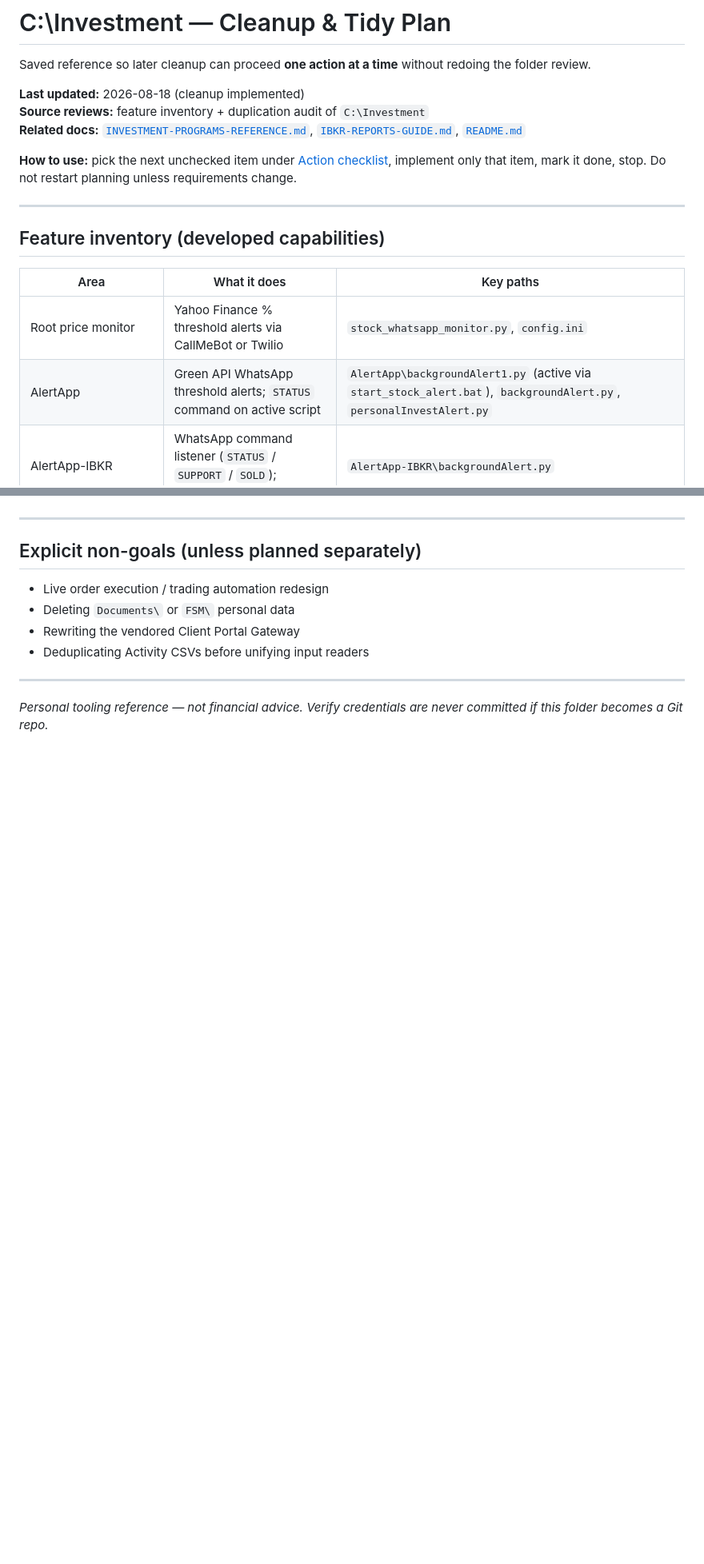
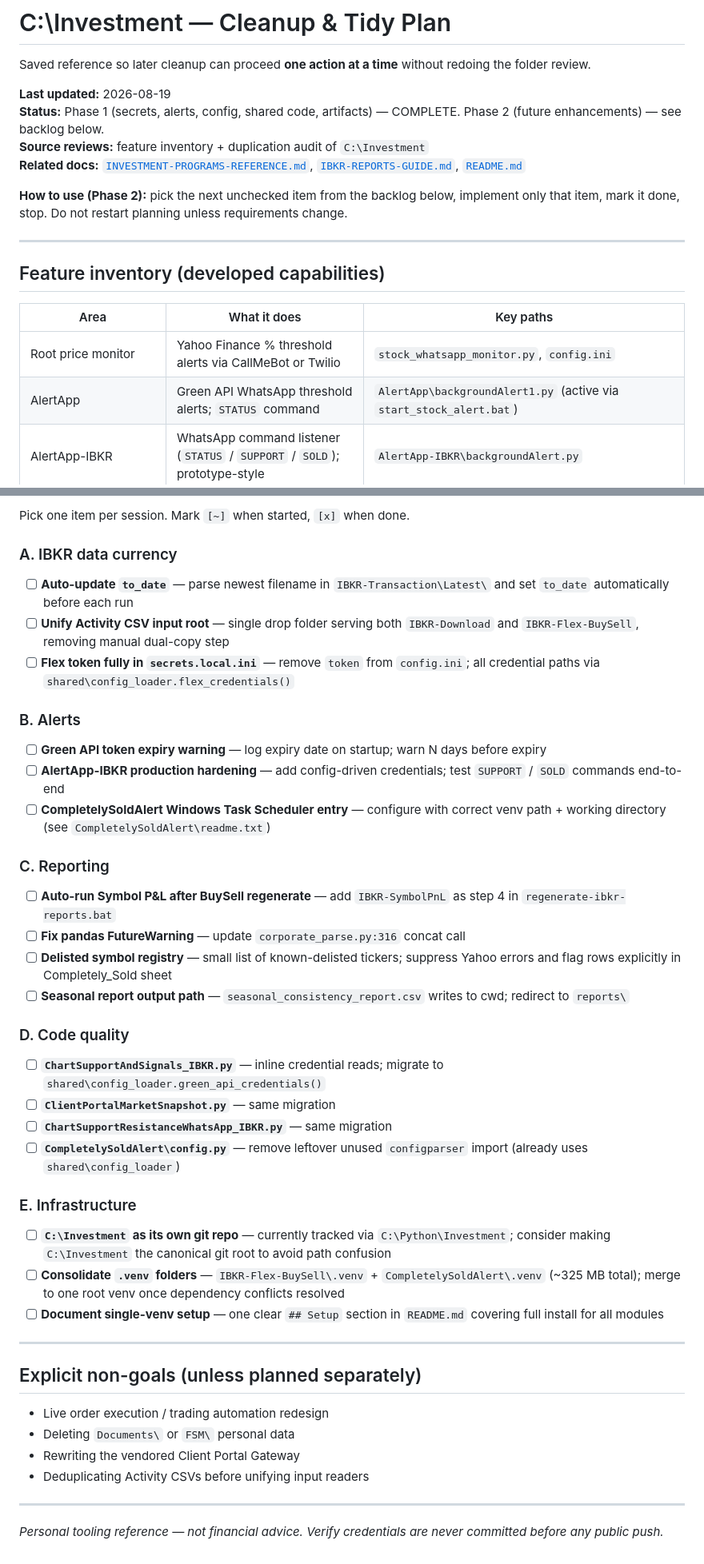
Before and after one commit to nlkishore/Python, a Markdown page: Investment/CLEANUP-AND-TIDY-PLAN.md, 2 parts joined by grey strips. Shown at 80% size. Rendered like a GitHub page; blank space fills up the shorter version.

```diff
--- a/Investment/CLEANUP-AND-TIDY-PLAN.md
+++ b/Investment/CLEANUP-AND-TIDY-PLAN.md
@@ -2,11 +2,12 @@
 
 Saved reference so later cleanup can proceed **one action at a time** without redoing the folder review.
 
-**Last updated:** 2026-08-18 (cleanup implemented)
+**Last updated:** 2026-08-19
+**Status:** Phase 1 (secrets, alerts, config, shared code, artifacts) — COMPLETE. Phase 2 (future enhancements) — see backlog below.
 **Source reviews:** feature inventory + duplication audit of `C:\Investment`
 **Related docs:** [`INVESTMENT-PROGRAMS-REFERENCE.md`](INVESTMENT-PROGRAMS-REFERENCE.md), [`IBKR-REPORTS-GUIDE.md`](IBKR-REPORTS-GUIDE.md), [`README.md`](README.md)
 
-**How to use:** pick the next unchecked item under [Action checklist](#action-checklist), implement only that item, mark it done, stop. Do not restart planning unless requirements change.
+**How to use (Phase 2):** pick the next unchecked item from the backlog below, implement only that item, mark it done, stop. Do not restart planning unless requirements change.
 
 ---
 
@@ -15,7 +16,7 @@ Saved reference so later cleanup can proceed **one action at a time** without re
 | Area | What it does | Key paths |
 |------|----------------|-----------|
 | Root price monitor | Yahoo Finance % threshold alerts via CallMeBot or Twilio | `stock_whatsapp_monitor.py`, `config.ini` |
-| AlertApp | Green API WhatsApp threshold alerts; `STATUS` command on active script | `AlertApp\backgroundAlert1.py` (active via `start_stock_alert.bat`), `backgroundAlert.py`, `personalInvestAlert.py` |
+| AlertApp | Green API WhatsApp threshold alerts; `STATUS` command | `AlertApp\backgroundAlert1.py` (active via `start_stock_alert.bat`) |
 | AlertApp-IBKR | WhatsApp command listener (`STATUS` / `SUPPORT` / `SOLD`); prototype-style | `AlertApp-IBKR\backgroundAlert.py` |
 | AutomatedTrading | EMA / ATR / volume / chart S-R heuristics; Yahoo or IBKR data; optional WhatsApp | `AutomatedTrading\` |
 | IBKR Client Portal Gateway | Local HTTPS REST bridge (port 5000) | `IBKR-Client-GateWay\` |
@@ -132,3 +144,31 @@ Mark status as you go: `[ ]` pending · `[~]` in progress · `[x]` done · `[-]`
+Pick one item per session. Mark `[~]` when started, `[x]` when done.
+
+### A. IBKR data currency
+- [ ] **Auto-update `to_date`** — parse newest filename in `IBKR-Transaction\Latest\` and set `to_date` automatically before each run
+- [ ] **Unify Activity CSV input root** — single drop folder serving both `IBKR-Download` and `IBKR-Flex-BuySell`, removing manual dual-copy step
+- [ ] **Flex token fully in `secrets.local.ini`** — remove `token` from `config.ini`; all credential paths via `shared\config_loader.flex_credentials()`
+
+### B. Alerts
+- [ ] **Green API token expiry warning** — log expiry date on startup; warn N days before expiry
+- [ ] **AlertApp-IBKR production hardening** — add config-driven credentials; test `SUPPORT` / `SOLD` commands end-to-end
+- [ ] **CompletelySoldAlert Windows Task Scheduler entry** — configure with correct venv path + working directory (see `CompletelySoldAlert\readme.txt`)
+
+### C. Reporting
+- [ ] **Auto-run Symbol P&L after BuySell regenerate** — add `IBKR-SymbolPnL` as step 4 in `regenerate-ibkr-reports.bat`
+- [ ] **Fix pandas FutureWarning** — update `corporate_parse.py:316` concat call
+- [ ] **Delisted symbol registry** — small list of known-delisted tickers; suppress Yahoo errors and flag rows explicitly in Completely_Sold sheet
+- [ ] **Seasonal report output path** — `seasonal_consistency_report.csv` writes to cwd; redirect to `reports\`
+
+### D. Code quality
+- [ ] **`ChartSupportAndSignals_IBKR.py`** — inline credential reads; migrate to `shared\config_loader.green_api_credentials()`
+- [ ] **`ClientPortalMarketSnapshot.py`** — same migration
+- [ ] **`ChartSupportResistanceWhatsApp_IBKR.py`** — same migration
+- [ ] **`CompletelySoldAlert\config.py`** — remove leftover unused `configparser` import (already uses `shared\config_loader`)
+
+### E. Infrastructure
+- [ ] **`C:\Investment` as its own git repo** — currently tracked via `C:\Python\Investment`; consider making `C:\Investment` the canonical git root to avoid path confusion
+- [ ] **Consolidate `.venv` folders** — `IBKR-Flex-BuySell\.venv` + `CompletelySoldAlert\.venv` (~325 MB total); merge to one root venv once dependency conflicts resolved
+- [ ] **Document single-venv setup** — one clear `## Setup` section in `README.md` covering full install for all modules
 
 ---
 
@@ -141,4 +181,4 @@ Mark status as you go: `[ ]` pending · `[~]` in progress · `[x]` done · `[-]`
 
 ---
 
-*Personal tooling reference — not financial advice. Verify credentials are never committed if this folder becomes a Git repo.*
+*Personal tooling reference — not financial advice. Verify credentials are never committed before any public push.*
```
Also changed, not shown: other parts of Investment/CLEANUP-AND-TIDY-PLAN.md (+78 -67 lines), Investment/INVESTMENT-PROGRAMS-REFERENCE.md (+23 -8 lines).
